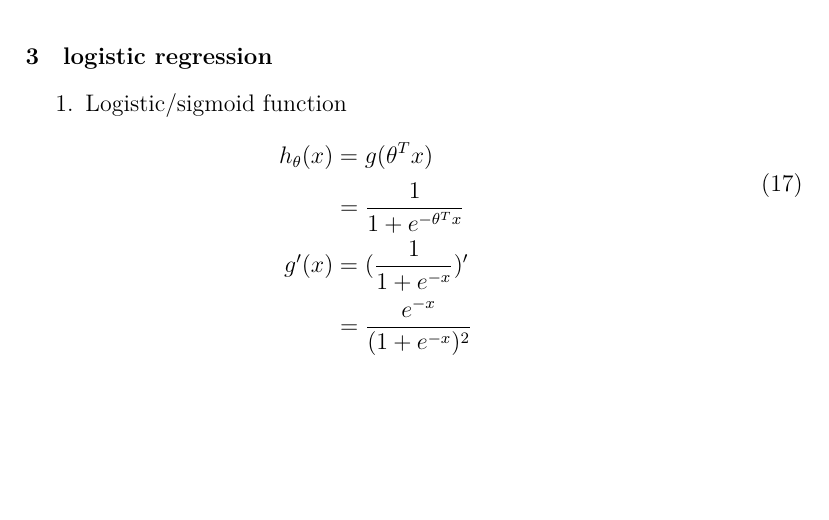
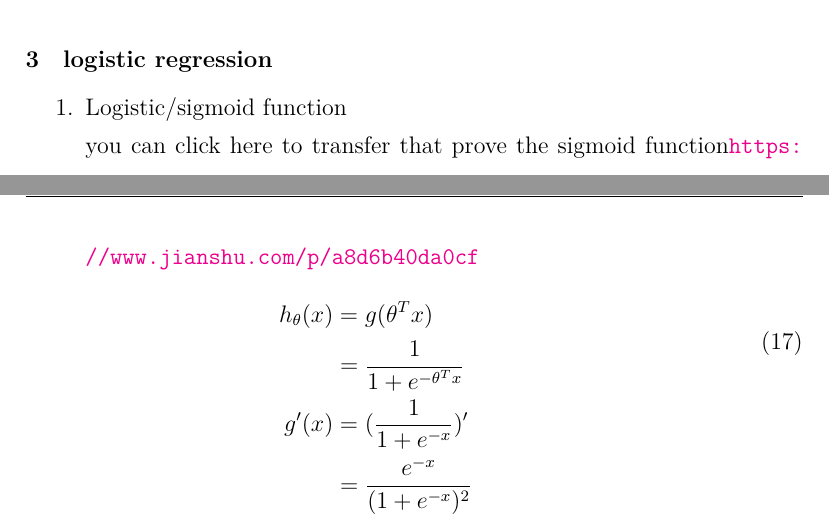
Before and after one commit to fishishappyandfree/ml_latex, a LaTeX document (logistic regression/logistic_regression.tex): part of page 11 of 15 before the commit and two parts of pages 10 and 11 of 15 after it, the two joined at a grey line, cut so that both start at the same text, the shorter picture padded with empty space. Compiled offline with XeLaTeX.

Commit message:
second commit by 20190619

```diff
--- a/logistic regression/logistic_regression.tex
+++ b/logistic regression/logistic_regression.tex
@@ -10,7 +10,7 @@
 \usepackage{graphicx}
 \usepackage{float}
 \usepackage{enumerate} % when need define format to number by myself
-\usepackage{}
+\usepackage[colorlinks,linkcolor=red]{hyperref} % set super link
 
 % \newcommand命令的定义，新的命令
 \newcommand\degree{^\circ}
@@ -323,7 +323,8 @@
 
 	\section{\quad logistic regression}
 		\begin{enumerate}
-			\item Logistic/sigmoid function
+			\item Logistic/sigmoid function\\
+				you can click here to transfer that prove the sigmoid function\url{https://www.jianshu.com/p/a8d6b40da0cf}
 				\begin{align}
 					\begin{split}
 						h_\theta(x) &= g(\theta^T x) \\
```
Also changed, not shown: logistic regression/logistic_regression.pdf, 5 other files.
